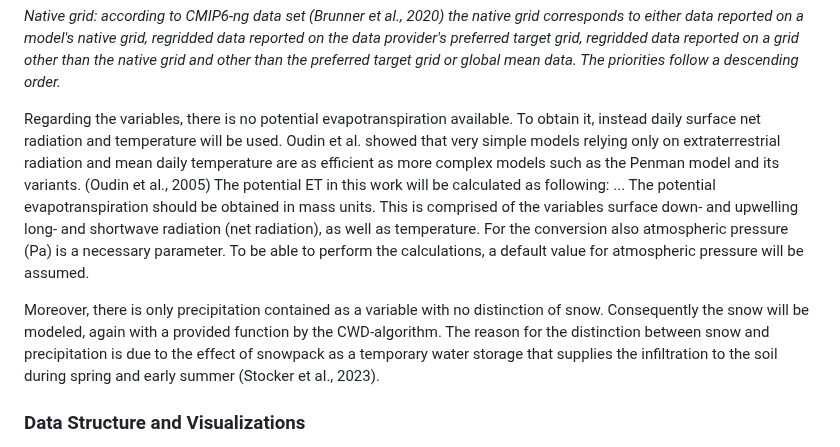
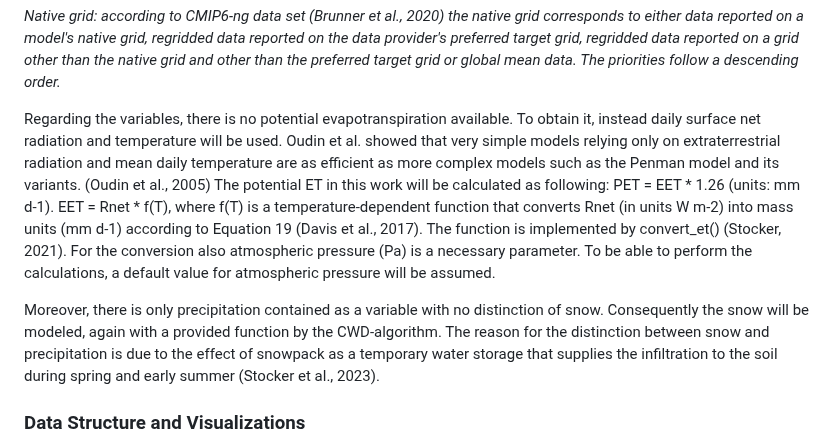
Before and after one commit to geco-bern/bachelor_thesis_patriciagribi, a Markdown page: README.md, the part around one of its changes. Rendered like a GitHub page.

```diff
--- a/README.md
+++ b/README.md
@@ -53,10 +53,10 @@ Following variables have been downloaded:
 
 *Native grid: according to CMIP6-ng data set (Brunner et al., 2020) the native grid corresponds to either data reported on a model's native grid, regridded data reported on the data provider's preferred target grid, regridded data reported on a grid other than the native grid and other than the preferred target grid or global mean data. The priorities follow a descending order.*
 
-Regarding the variables, there is no potential evapotranspiration available. To obtain it, instead daily surface net radiation and temperature will be used. Oudin et al. showed that very simple models relying only on extraterrestrial radiation and mean daily temperature are as efficient as more complex models such as the Penman model and its variants. (Oudin et al., 2005) The potential ET in this work will be calculated as following: ...
-The potential evapotranspiration should be obtained in mass units. This is comprised of the variables surface down- and upwelling long- and shortwave radiation (net radiation), as well as temperature. For the conversion also atmospheric pressure (Pa) is a necessary parameter. To be able to perform the calculations, a default value for atmospheric pressure will be assumed.
+Regarding the variables, there is no potential evapotranspiration available. To obtain it, instead daily surface net radiation and temperature will be used. Oudin et al. showed that very simple models relying only on extraterrestrial radiation and mean daily temperature are as efficient as more complex models such as the Penman model and its variants. (Oudin et al., 2005) The potential ET in this work will be calculated as following: PET = EET * 1.26 (units: mm d-1). EET = Rnet * f(T), where f(T) is a temperature-dependent function that converts Rnet (in units W m-2) into mass units (mm d-1) according to Equation 19 (Davis et al., 2017). The function is implemented by convert_et() (Stocker, 2021). For the conversion also atmospheric pressure (Pa) is a necessary parameter. To be able to perform the calculations, a default value for atmospheric pressure will be assumed.
 
 Moreover, there is only precipitation contained as a variable with no distinction of snow. Consequently the snow will be modeled, again with a provided function by the CWD-algorithm. The reason for the distinction between snow and precipitation is due to the effect of snowpack as a temporary water storage that supplies the infiltration to the soil during spring and early summer (Stocker et al., 2023).
+
 
 ### Data Structure and Visualizations
 
```
Also changed, not shown: other parts of README.md (+1 -0 lines).
